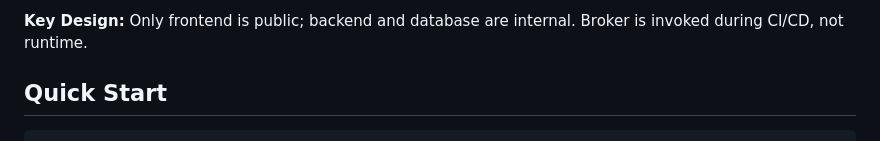
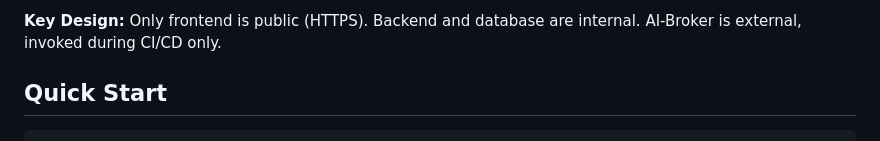
Before and after one commit to Georges034302/DRA2.0-POC-Demo-app, a Markdown page: README.md, the part around one of its changes. Rendered like a GitHub page.

````diff
--- a/README.md
+++ b/README.md
@@ -57,6 +83,6 @@ Publish digest       (redact secrets)          (Gemini/Groq)         (PASS/FAIL/
 ```
 
-**Key Design:** Only frontend is public; backend and database are internal. Broker is invoked during CI/CD, not runtime.
+**Key Design:** Only frontend is public (HTTPS). Backend and database are internal. AI-Broker is external, invoked during CI/CD only.
 
 ## Quick Start
 
````
Also changed, not shown: other parts of README.md (+56 -30 lines).
